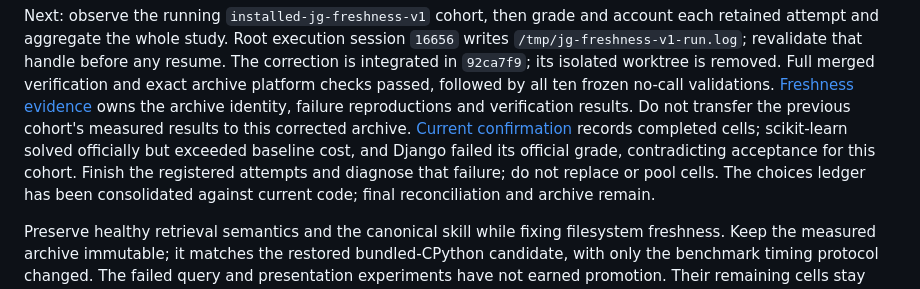
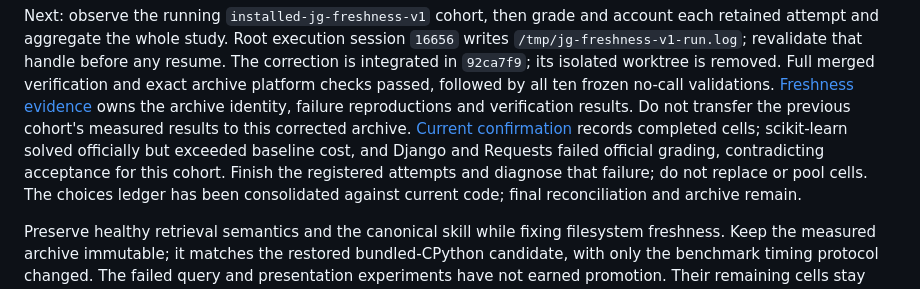
Before and after one commit to Intelligent-Intern/layagrep, a Markdown page: specs/jevgrep/README.md, the part around the change. GitHub-like rendering.

Commit message:
docs: retain Requests official regression failure

```diff
--- a/specs/jevgrep/README.md
+++ b/specs/jevgrep/README.md
@@ -21,8 +21,8 @@ all ten frozen no-call validations. [Freshness evidence](assets/source-freshness
 owns the archive identity, failure reproductions and verification results. Do not
 transfer the previous cohort's measured results to this corrected archive.
 [Current confirmation](assets/freshness-confirmation.md) records completed cells;
-scikit-learn solved officially but exceeded baseline cost, and Django failed its
-official grade, contradicting acceptance for this cohort. Finish the registered
+scikit-learn solved officially but exceeded baseline cost, and Django and Requests
+failed official grading, contradicting acceptance for this cohort. Finish the registered
 attempts and diagnose that failure; do not replace or pool cells. The choices ledger has
 been consolidated against current code; final reconciliation and archive remain.
 
```
Also changed, not shown: 1 other file.
